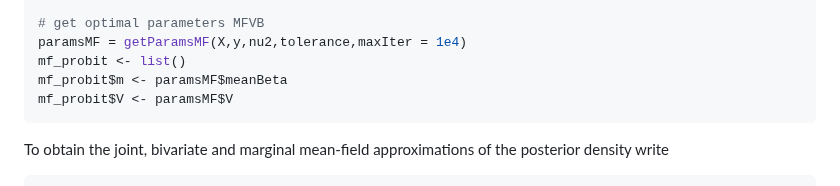
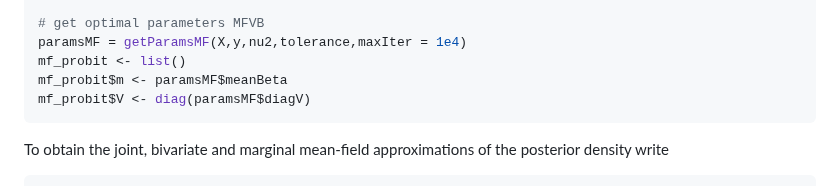
Before and after one commit to Francesco16p/SMA, a Markdown page: CushingProbit.md, the part around the change. Drawn GitHub-style.

````diff
--- a/CushingProbit.md
+++ b/CushingProbit.md
@@ -540,7 +540,7 @@ tolerance <- 1e-3 # tolerance to establish ELBO convergence
 paramsMF = getParamsMF(X,y,nu2,tolerance,maxIter = 1e4)
 mf_probit <- list()
 mf_probit$m <- paramsMF$meanBeta
-mf_probit$V <- paramsMF$V
+mf_probit$V <- diag(paramsMF$diagV)
 ```
 
 To obtain the joint, bivariate and marginal mean-field approximations of the posterior density write
````
